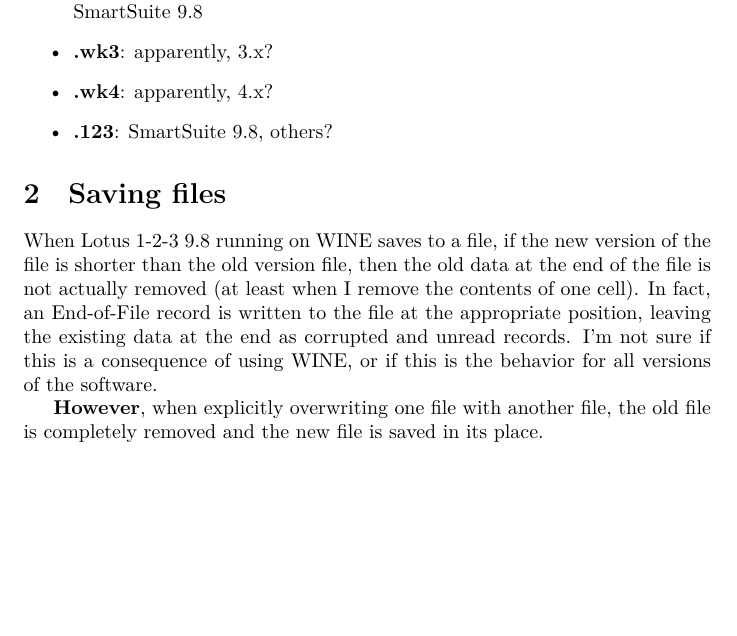
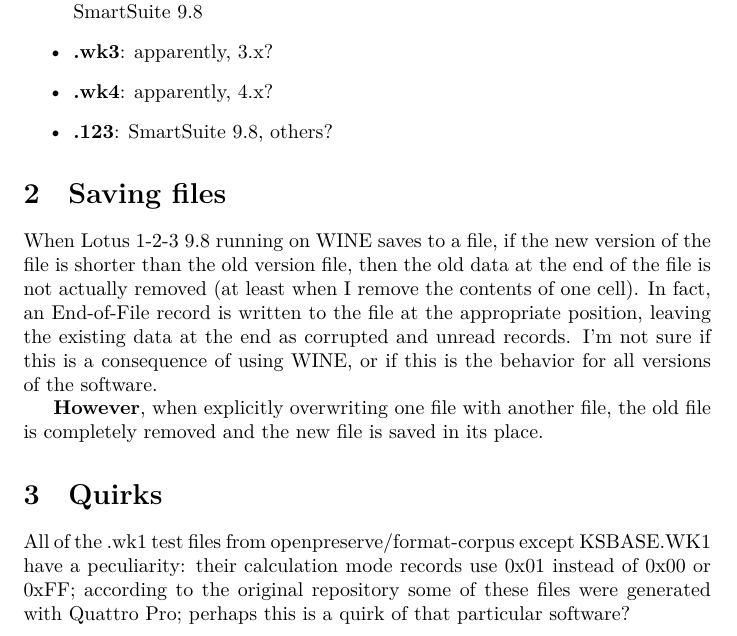
Before and after one commit to GEOFBOT/lily789, a LaTeX document (doc/notes.tex): part of the page, cut so that both start at the same text, the shorter picture padded with empty space. Compiled offline with XeLaTeX.

Commit message:
add test files; note quattro pro quirk?

```diff
--- a/doc/notes.tex
+++ b/doc/notes.tex
@@ -33,6 +33,16 @@
 \textbf{However}, when explicitly overwriting one file with
 another file, the old file is completely removed and
 the new file is saved in its place.
+
+\section{Quirks}
+All of the .wk1
+test files from openpreserve/format-corpus
+except KSBASE.WK1 have a peculiarity:
+their calculation mode records use 0x01 instead of 0x00 or 0xFF;
+according to the original repository some of these
+files were generated with Quattro Pro;
+perhaps this is a quirk of that particular software?
+
 \end{document}
 
 %%% Local Variables:
```
Also changed, not shown: 9 other files.
